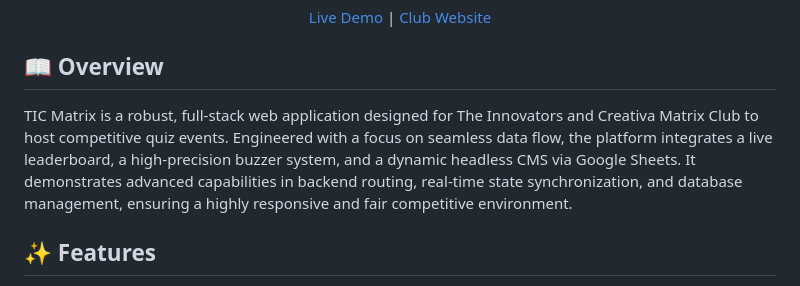
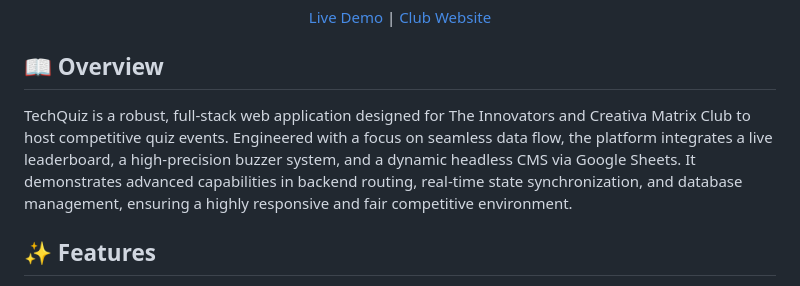
Before and after one commit to infin8-innov8/TechQuiz, a Markdown page: README.md, the part around the change. Rendered like a GitHub page.

Commit message:
Rename application from TIC Matrix to TechQuiz

```diff
--- a/README.md
+++ b/README.md
@@ -15,7 +15,7 @@
 
 ## 📖 Overview
 
-TIC Matrix is a robust, full-stack web application designed for The Innovators and Creativa Matrix Club to host competitive quiz events. Engineered with a focus on seamless data flow, the platform integrates a live leaderboard, a high-precision buzzer system, and a dynamic headless CMS via Google Sheets. It demonstrates advanced capabilities in backend routing, real-time state synchronization, and database management, ensuring a highly responsive and fair competitive environment.
+TechQuiz is a robust, full-stack web application designed for The Innovators and Creativa Matrix Club to host competitive quiz events. Engineered with a focus on seamless data flow, the platform integrates a live leaderboard, a high-precision buzzer system, and a dynamic headless CMS via Google Sheets. It demonstrates advanced capabilities in backend routing, real-time state synchronization, and database management, ensuring a highly responsive and fair competitive environment.
 
 ## ✨ Features
 
```
